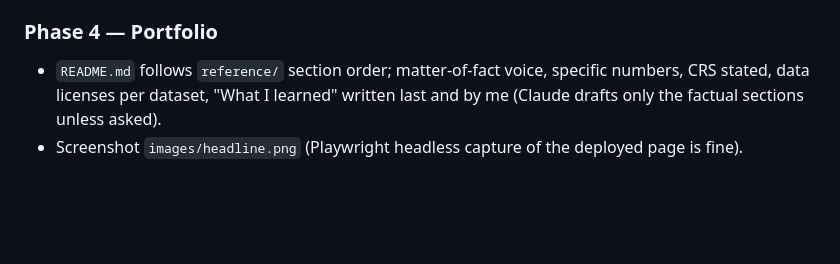
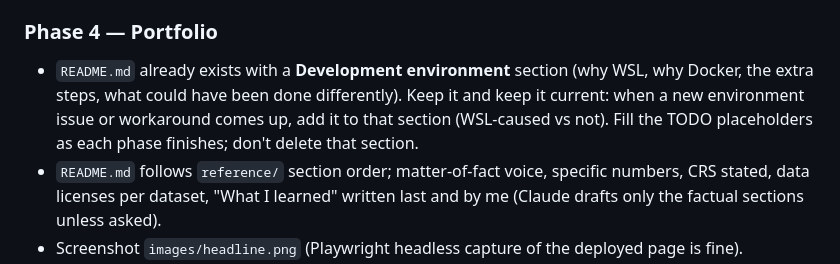
Before and after one commit to xoffvsg/urban-accessibility, a Markdown page: CLAUDE.md, the part around the change. Drawn GitHub-style; blank space fills up the shorter version.

Commit message:
Start README with development environment rationale

```diff
--- a/CLAUDE.md
+++ b/CLAUDE.md
@@ -234,6 +234,10 @@ low access. Every finding quoted in the README must come from a notebook cell.
 
 ### Phase 4 — Portfolio
 
+- `README.md` already exists with a **Development environment** section (why WSL, why Docker, the
+  extra steps, what could have been done differently). Keep it and keep it current: when a new
+  environment issue or workaround comes up, add it to that section (WSL-caused vs not). Fill the
+  TODO placeholders as each phase finishes; don't delete that section.
 - `README.md` follows `reference/` section order; matter-of-fact
   voice, specific numbers, CRS stated, data licenses per dataset, "What I learned" written last
   and by me (Claude drafts only the factual sections unless asked).
```
Also changed, not shown: README.md (added, +140 -0 lines).
